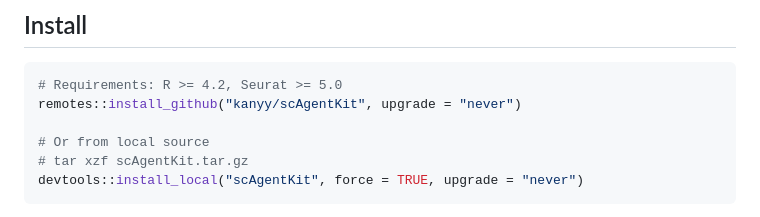
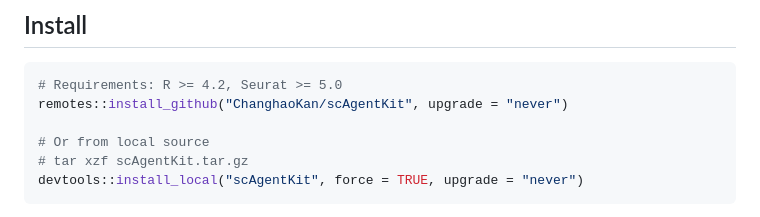
Before and after one commit to ChanghaoKan/scAgentKit, a Markdown page: README.md, the part around the change. GitHub-like rendering.

````diff
--- a/README.md
+++ b/README.md
@@ -52,7 +52,7 @@ This is not "LLM does your analysis for you." It's a tool to make analysis steps
 
 ```r
 # Requirements: R >= 4.2, Seurat >= 5.0
-remotes::install_github("kanyy/scAgentKit", upgrade = "never")
+remotes::install_github("ChanghaoKan/scAgentKit", upgrade = "never")
 
 # Or from local source
 # tar xzf scAgentKit.tar.gz
````
